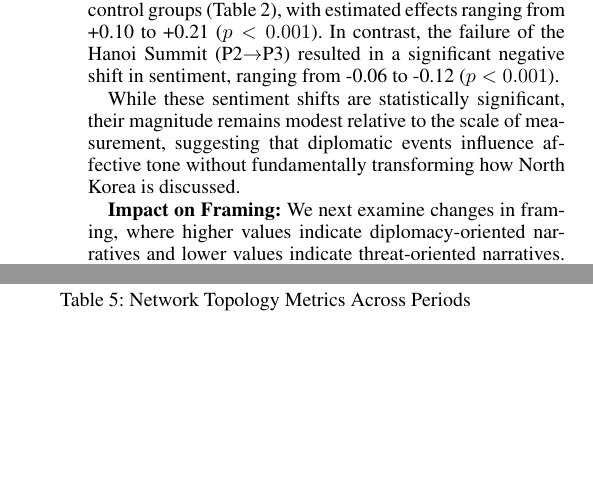
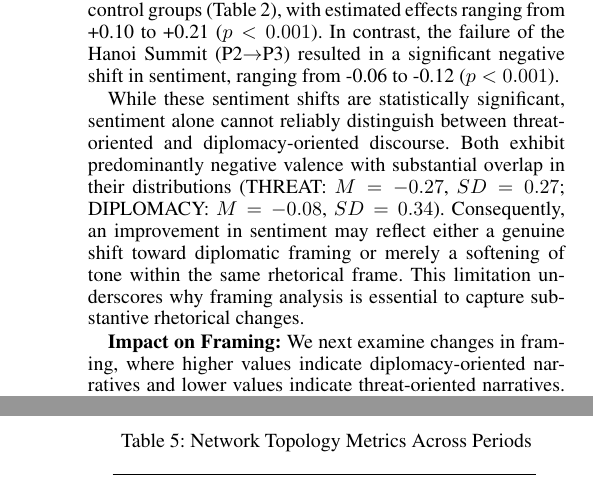
Before and after one commit to Shinhunjun/nk-coercive-diplomacy-reddit, a LaTeX paper (paper/main.tex, which reads paper/sections/results.tex): two parts of the columns of pages 5 and 7 of 15 before the commit and two parts of the columns of pages 5 and 8 of 15 after it, joined at a grey line, cut so that both start at the same text, the shorter picture padded with empty space. Compiled offline with pdfLaTeX.

Commit message:
Strengthen sentiment limitation argument with overlapping distribution stats

```diff
--- a/paper/sections/results.tex
+++ b/paper/sections/results.tex
@@ -36,7 +36,7 @@ In the transition from P1 to P2 (Summit Diplomacy), the framing ratio (Diplomacy
 \label{fig:sentiment_trends}
 \end{figure*}
 
-While these sentiment shifts are statistically significant, their magnitude remains modest relative to the scale of measurement, suggesting that diplomatic events influence affective tone without fundamentally transforming how North Korea is discussed.
+While these sentiment shifts are statistically significant, sentiment alone cannot reliably distinguish between threat-oriented and diplomacy-oriented discourse. Both exhibit predominantly negative valence with substantial overlap in their distributions (THREAT: $M = -0.27$, $SD = 0.27$; DIPLOMACY: $M = -0.08$, $SD = 0.34$). Consequently, an improvement in sentiment may reflect either a genuine shift toward diplomatic framing or merely a softening of tone within the same rhetorical frame. This limitation underscores why framing analysis is essential to capture substantive rhetorical changes.
 
 \begin{figure*}[t]
 \centering
```
